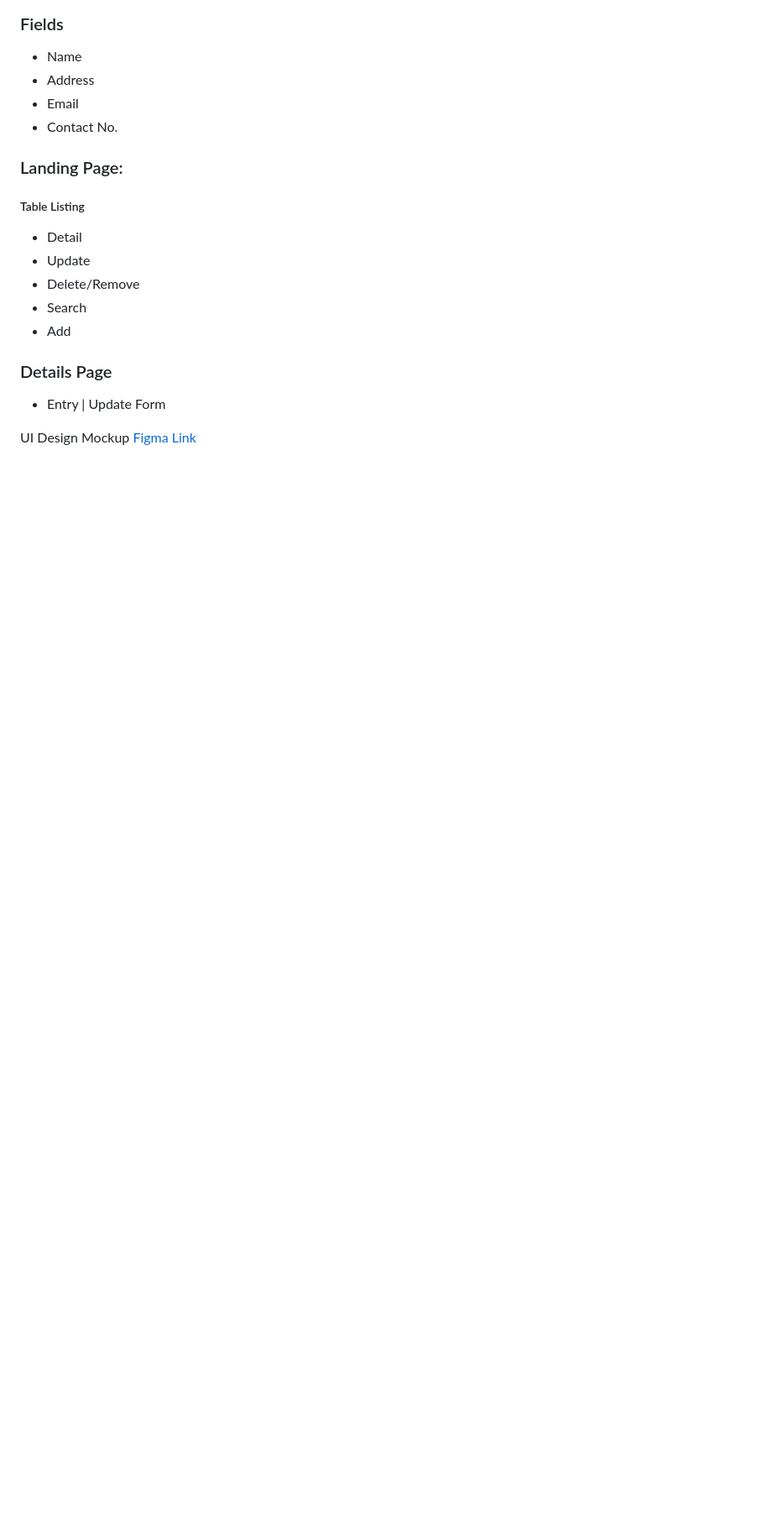
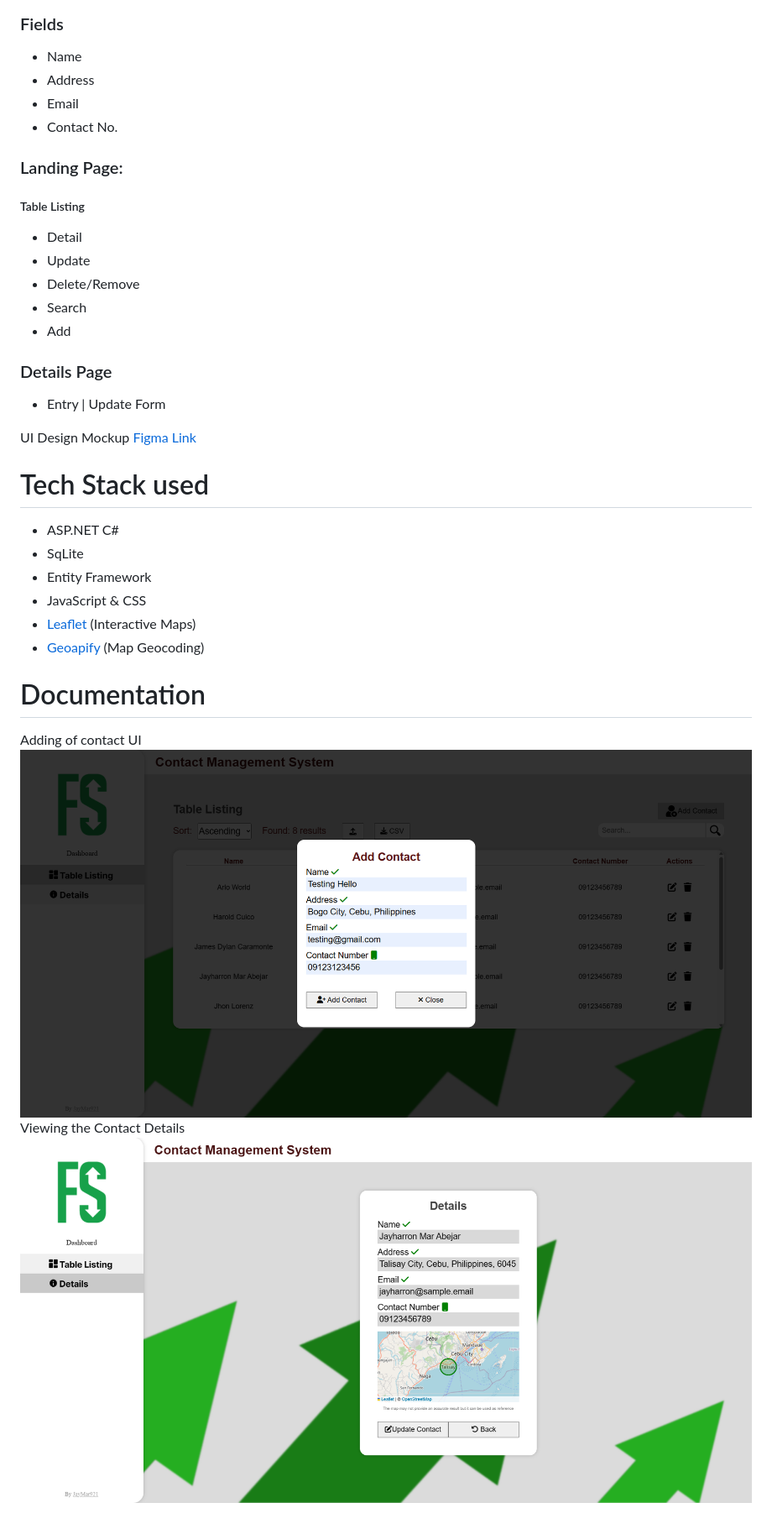
Before and after one commit to jaymar921/Contact-Management-System, a Markdown page: README.md, the part around the change. Shown: that part at 84% size. Rendered like a GitHub page; pictures changed too: Documentation/picture1.png (added), Documentation/picture2.png (added); blank space fills up the shorter version.

```diff
--- a/README.md
+++ b/README.md
@@ -19,3 +19,17 @@
 - Entry | Update Form
 
 UI Design Mockup [Figma Link](https://www.figma.com/file/2nCh6LhE1AuRX4FbOyE6CW/SCMS?type=design&node-id=0%3A1&t=seI1UG01ysWnRlIK-1)
+
+# Tech Stack used
+- ASP.NET C#
+- SqLite
+- Entity Framework
+- JavaScript & CSS
+- [Leaflet](https://leafletjs.com/) (Interactive Maps)
+- [Geoapify](https://www.geoapify.com/) (Map Geocoding)
+
+# Documentation
+Adding of contact UI
+![Figure1](./Documentation/picture1.png)
+Viewing the Contact Details
+![Figure2](./Documentation/picture2.png)
```
Also changed, not shown: 6 other files.
